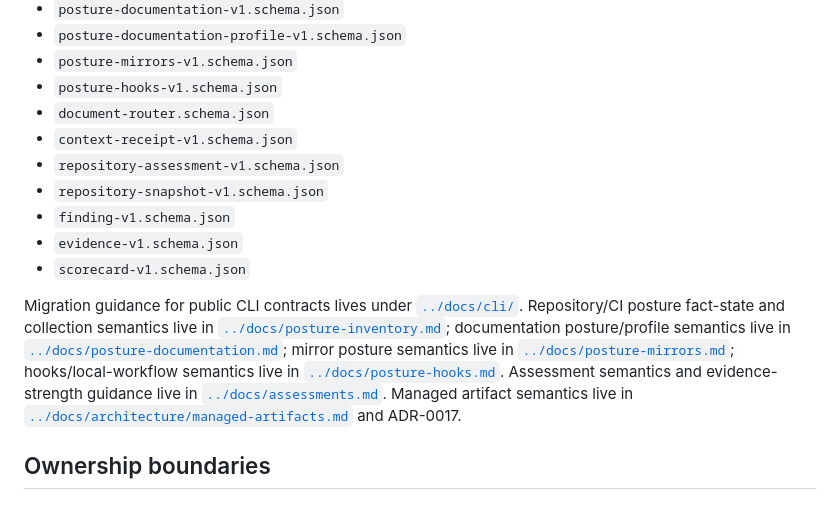
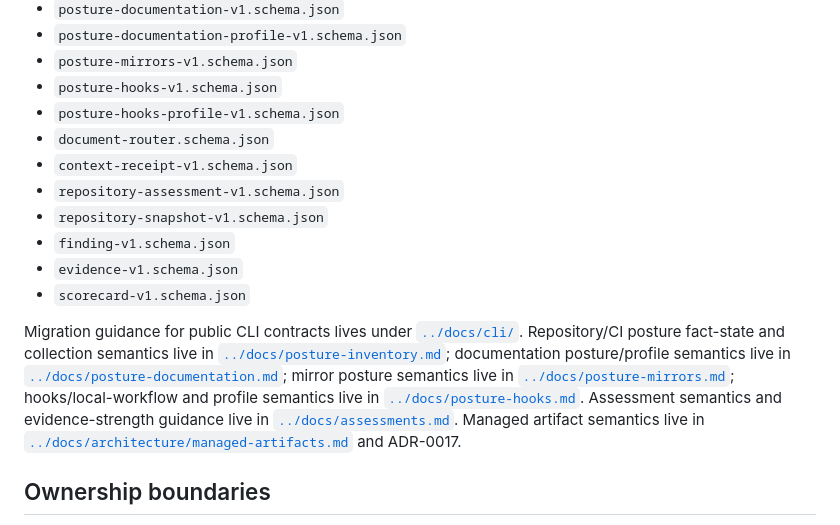
Before and after one commit to hackelia-micrantha/repora, a Markdown page: schemas/SUMMARY.md, the part around the change. GitHub-like rendering.

Commit message:
Index hooks posture profile schema

```diff
--- a/schemas/SUMMARY.md
+++ b/schemas/SUMMARY.md
@@ -23,6 +23,7 @@ Use the schema matching the exact artifact kind and version being produced or co
 - `posture-documentation-profile-v1.schema.json`
 - `posture-mirrors-v1.schema.json`
 - `posture-hooks-v1.schema.json`
+- `posture-hooks-profile-v1.schema.json`
 - `document-router.schema.json`
 - `context-receipt-v1.schema.json`
 - `repository-assessment-v1.schema.json`
@@ -31,7 +32,7 @@ Use the schema matching the exact artifact kind and version being produced or co
 - `evidence-v1.schema.json`
 - `scorecard-v1.schema.json`
 
-Migration guidance for public CLI contracts lives under [`../docs/cli/`](../docs/cli/). Repository/CI posture fact-state and collection semantics live in [`../docs/posture-inventory.md`](../docs/posture-inventory.md); documentation posture/profile semantics live in [`../docs/posture-documentation.md`](../docs/posture-documentation.md); mirror posture semantics live in [`../docs/posture-mirrors.md`](../docs/posture-mirrors.md); hooks/local-workflow semantics live in [`../docs/posture-hooks.md`](../docs/posture-hooks.md). Assessment semantics and evidence-strength guidance live in [`../docs/assessments.md`](../docs/assessments.md). Managed artifact semantics live in [`../docs/architecture/managed-artifacts.md`](../docs/architecture/managed-artifacts.md) and ADR-0017.
+Migration guidance for public CLI contracts lives under [`../docs/cli/`](../docs/cli/). Repository/CI posture fact-state and collection semantics live in [`../docs/posture-inventory.md`](../docs/posture-inventory.md); documentation posture/profile semantics live in [`../docs/posture-documentation.md`](../docs/posture-documentation.md); mirror posture semantics live in [`../docs/posture-mirrors.md`](../docs/posture-mirrors.md); hooks/local-workflow and profile semantics live in [`../docs/posture-hooks.md`](../docs/posture-hooks.md). Assessment semantics and evidence-strength guidance live in [`../docs/assessments.md`](../docs/assessments.md). Managed artifact semantics live in [`../docs/architecture/managed-artifacts.md`](../docs/architecture/managed-artifacts.md) and ADR-0017.
 
 ## Ownership boundaries
 
```
